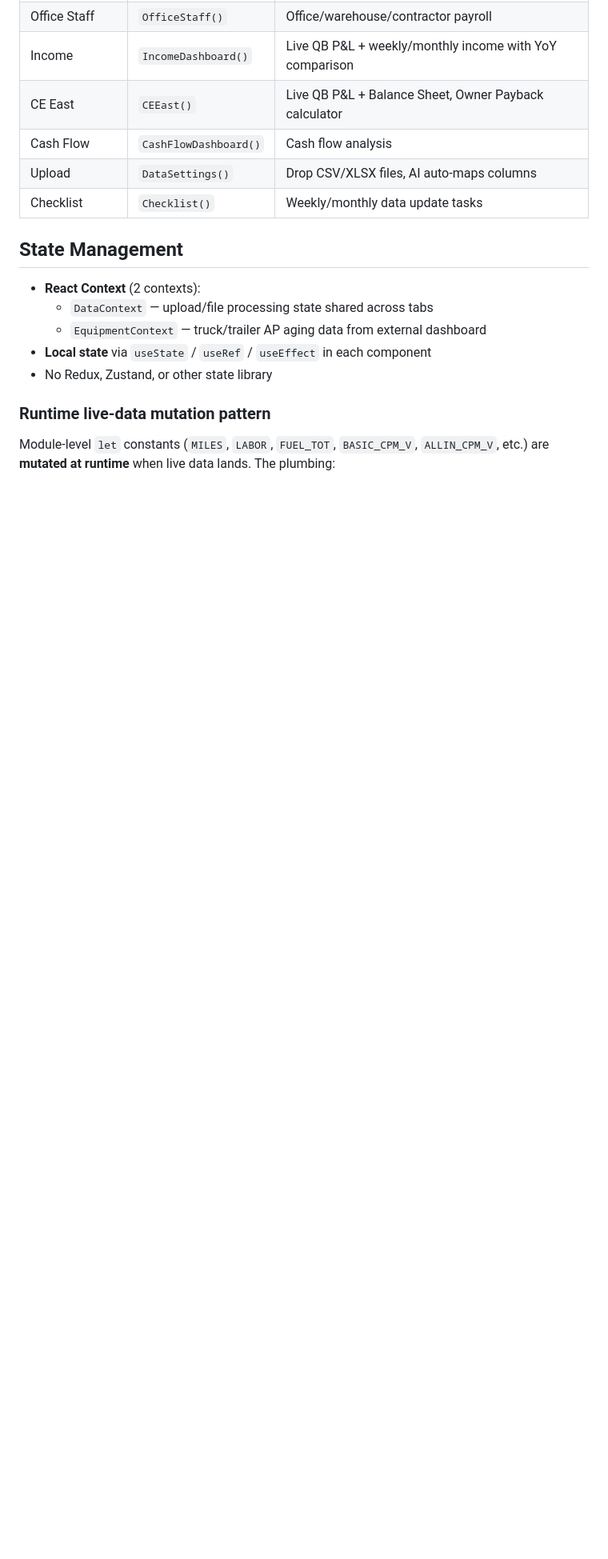
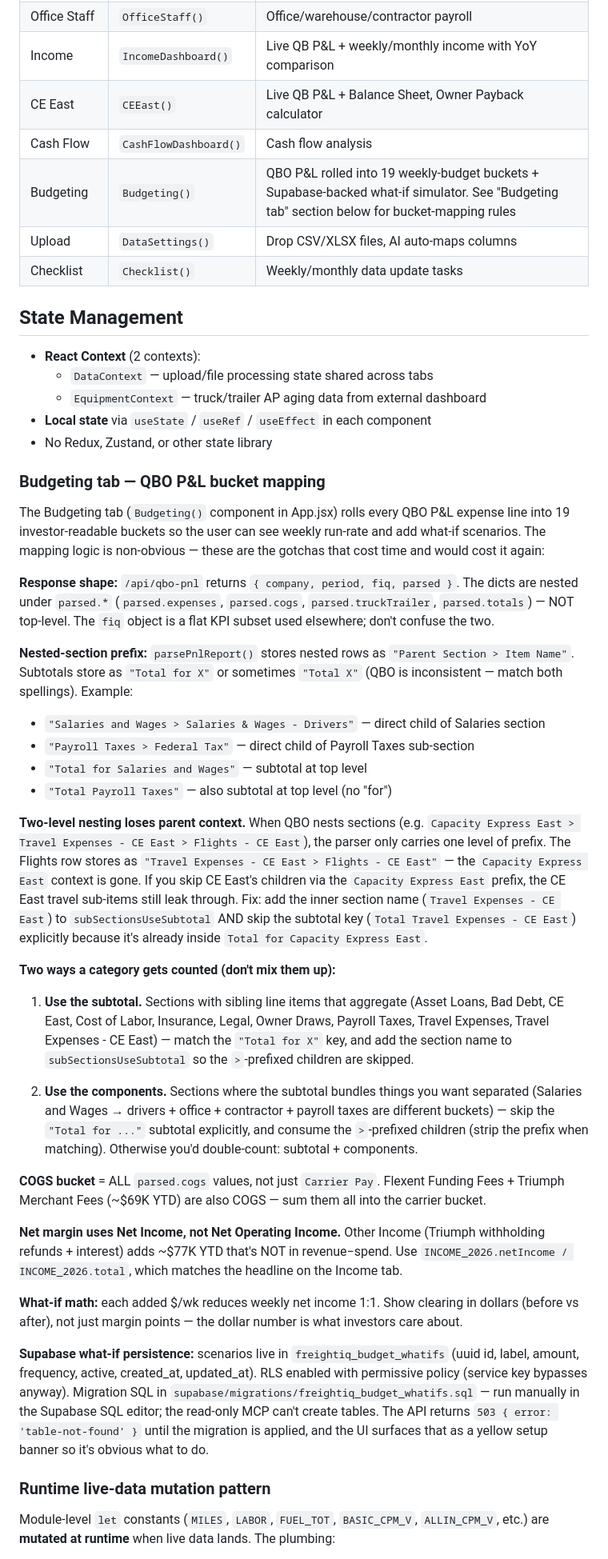
Before and after one commit to bhoffman9/freightiq, a Markdown page: CLAUDE.md, the part around one of its changes. Shown at 80% size. Rendered like a GitHub page; blank space fills up the shorter version.

Commit message:
docs: document Budgeting tab + QBO P&L bucket-mapping rules
- /api/qbo-pnl entry now flags the parsed.* nesting and points at the
  mapping gotchas section
- New /api/budget-whatifs row in API table
- Budgeting added to Dashboard Tabs list
- New 'Budgeting tab — QBO P&L bucket mapping' subsection under
  Architecture documenting the four gotchas that cost time during the
  build: response shape, nested-section prefix, double-counting trap
  (subtotal vs components), two-level-nesting parent-context loss, COGS
  beyond Carrier Pay, Net vs Net Op margin, inconsistent 'Total for X'
  labels. Plus the supabase migration + 503 setup-banner pattern.
- Project structure now shows the supabase/migrations directory and the
  budget-whatifs.js endpoint

Co-Authored-By: Claude Opus 4.7 (1M context) <noreply@anthropic.com>

```diff
--- a/CLAUDE.md
+++ b/CLAUDE.md
@@ -142,6 +146,7 @@ freightiq/
 | Income | `IncomeDashboard()` | Live QB P&L + weekly/monthly income with YoY comparison |
 | CE East | `CEEast()` | Live QB P&L + Balance Sheet, Owner Payback calculator |
 | Cash Flow | `CashFlowDashboard()` | Cash flow analysis |
+| Budgeting | `Budgeting()` | QBO P&L rolled into 19 weekly-budget buckets + Supabase-backed what-if simulator. See "Budgeting tab" section below for bucket-mapping rules |
 | Upload | `DataSettings()` | Drop CSV/XLSX files, AI auto-maps columns |
 | Checklist | `Checklist()` | Weekly/monthly data update tasks |
 
@@ -152,6 +157,34 @@ freightiq/
   - `EquipmentContext` — truck/trailer AP aging data from external dashboard
 - **Local state** via `useState` / `useRef` / `useEffect` in each component
 - No Redux, Zustand, or other state library
+
+### Budgeting tab — QBO P&L bucket mapping
+
+The Budgeting tab (`Budgeting()` component in App.jsx) rolls every QBO P&L expense line into 19 investor-readable buckets so the user can see weekly run-rate and add what-if scenarios. The mapping logic is non-obvious — these are the gotchas that cost time and would cost it again:
+
+**Response shape:** `/api/qbo-pnl` returns `{ company, period, fiq, parsed }`. The dicts are nested under `parsed.*` (`parsed.expenses`, `parsed.cogs`, `parsed.truckTrailer`, `parsed.totals`) — NOT top-level. The `fiq` object is a flat KPI subset used elsewhere; don't confuse the two.
+
+**Nested-section prefix:** `parsePnlReport()` stores nested rows as `"Parent Section > Item Name"`. Subtotals store as `"Total for X"` or sometimes `"Total X"` (QBO is inconsistent — match both spellings). Example:
+- `"Salaries and Wages > Salaries & Wages - Drivers"` — direct child of Salaries section
+- `"Payroll Taxes > Federal Tax"` — direct child of Payroll Taxes sub-section
+- `"Total for Salaries and Wages"` — subtotal at top level
+- `"Total Payroll Taxes"` — also subtotal at top level (no "for")
+
+**Two-level nesting loses parent context.** When QBO nests sections (e.g. `Capacity Express East > Travel Expenses - CE East > Flights - CE East`), the parser only carries one level of prefix. The Flights row stores as `"Travel Expenses - CE East > Flights - CE East"` — the `Capacity Express East` context is gone. If you skip CE East's children via the `Capacity Express East` prefix, the CE East travel sub-items still leak through. Fix: add the inner section name (`Travel Expenses - CE East`) to `subSectionsUseSubtotal` AND skip the subtotal key (`Total Travel Expenses - CE East`) explicitly because it's already inside `Total for Capacity Express East`.
+
+**Two ways a category gets counted (don't mix them up):**
+
+1. **Use the subtotal.** Sections with sibling line items that aggregate (Asset Loans, Bad Debt, CE East, Cost of Labor, Insurance, Legal, Owner Draws, Payroll Taxes, Travel Expenses, Travel Expenses - CE East) — match the `"Total for X"` key, and add the section name to `subSectionsUseSubtotal` so the `>`-prefixed children are skipped.
+
+2. **Use the components.** Sections where the subtotal bundles things you want separated (Salaries and Wages → drivers + office + contractor + payroll taxes are different buckets) — skip the `"Total for ..."` subtotal explicitly, and consume the `>`-prefixed children (strip the prefix when matching). Otherwise you'd double-count: subtotal + components.
+
+**COGS bucket** = ALL `parsed.cogs` values, not just `Carrier Pay`. Flexent Funding Fees + Triumph Merchant Fees (~$69K YTD) are also COGS — sum them all into the carrier bucket.
+
+**Net margin uses Net Income, not Net Operating Income.** Other Income (Triumph withholding refunds + interest) adds ~$77K YTD that's NOT in revenue−spend. Use `INCOME_2026.netIncome / INCOME_2026.total`, which matches the headline on the Income tab.
+
+**What-if math:** each added $/wk reduces weekly net income 1:1. Show clearing in dollars (before vs after), not just margin points — the dollar number is what investors care about.
+
+**Supabase what-if persistence:** scenarios live in `freightiq_budget_whatifs` (uuid id, label, amount, frequency, active, created_at, updated_at). RLS enabled with permissive policy (service key bypasses anyway). Migration SQL in `supabase/migrations/freightiq_budget_whatifs.sql` — run manually in the Supabase SQL editor; the read-only MCP can't create tables. The API returns `503 { error: 'table-not-found' }` until the migration is applied, and the UI surfaces that as a yellow setup banner so it's obvious what to do.
 
 ### Runtime live-data mutation pattern
 
```
Also changed, not shown: other parts of CLAUDE.md (+6 -2 lines).
